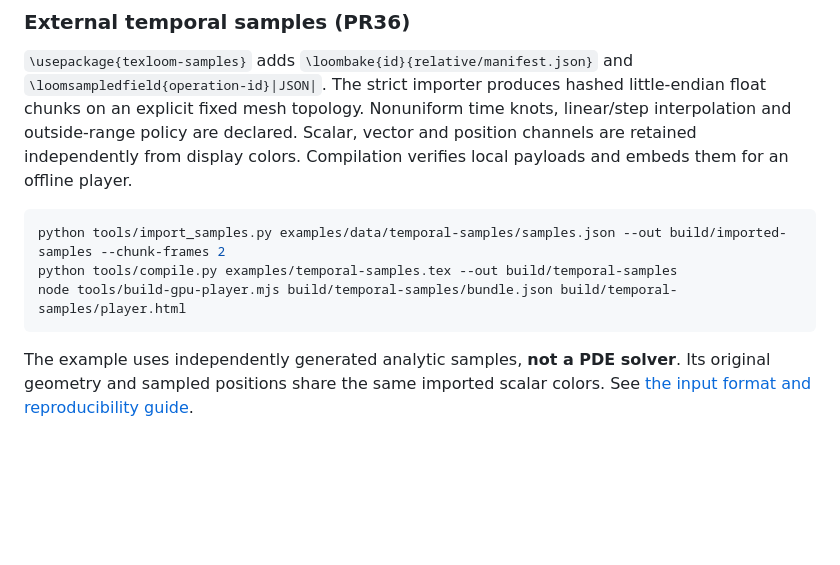
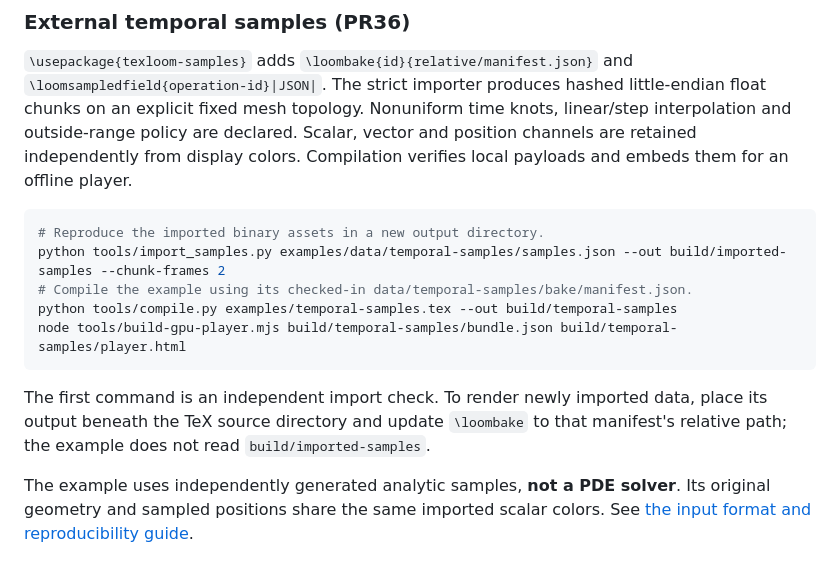
Before and after one commit to ddomology/Texloom, a Markdown page: README.md, the part around the change. GitHub-like rendering; blank space fills up the shorter version.

Commit message:
docs: clarify import reproduction and example source paths

````diff
--- a/README.md
+++ b/README.md
@@ -37,10 +37,16 @@ vector and position channels are retained independently from display colors.
 Compilation verifies local payloads and embeds them for an offline player.
 
 ```sh
+# Reproduce the imported binary assets in a new output directory.
 python tools/import_samples.py examples/data/temporal-samples/samples.json --out build/imported-samples --chunk-frames 2
+# Compile the example using its checked-in data/temporal-samples/bake/manifest.json.
 python tools/compile.py examples/temporal-samples.tex --out build/temporal-samples
 node tools/build-gpu-player.mjs build/temporal-samples/bundle.json build/temporal-samples/player.html
 ```
+
+The first command is an independent import check. To render newly imported data,
+place its output beneath the TeX source directory and update `\loombake` to that
+manifest's relative path; the example does not read `build/imported-samples`.
 
 The example uses independently generated analytic samples, **not a PDE solver**.
 Its original geometry and sampled positions share the same imported scalar
````
Also changed, not shown: docs/temporal-samples.md (+9 -0 lines).
